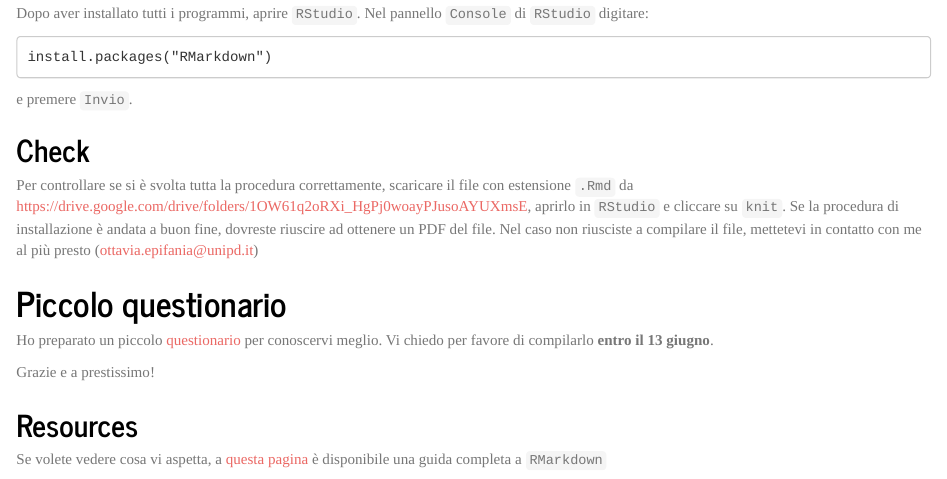
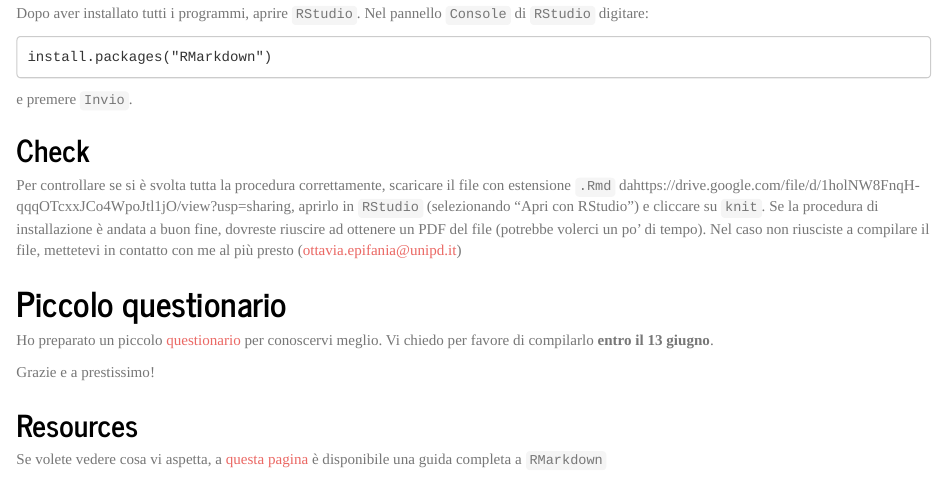
Before and after one commit to OttaviaE/CorsoRmarkdown, an R Markdown document (Istruzioni base.Rmd): the page in a window 1100 px wide, from 770 px down. Rendered offline with R 4.5, knitr and Pandoc, with nearby package versions.

Commit message:
Istruzioni

```diff
--- a/Istruzioni base.Rmd
+++ b/Istruzioni base.Rmd
@@ -52,7 +52,7 @@ e premere `Invio`.
 
 ## Check
 
-Per controllare se si è svolta tutta la procedura correttamente, scaricare il file con estensione `.Rmd` da https://drive.google.com/drive/folders/1OW61q2oRXi_HgPj0woayPJusoAYUXmsE, aprirlo in `RStudio` e cliccare su `knit`. Se la procedura di installazione è andata a buon fine, dovreste riuscire ad ottenere un PDF del file. Nel caso non riusciste a compilare il file, mettetevi in contatto con me al più presto (ottavia.epifania@unipd.it)
+Per controllare se si è svolta tutta la procedura correttamente, scaricare il file con estensione `.Rmd` dahttps://drive.google.com/file/d/1holNW8FnqH-qqqOTcxxJCo4WpoJtl1jO/view?usp=sharing, aprirlo in `RStudio` (selezionando "Apri con RStudio") e cliccare su `knit`. Se la procedura di installazione è andata a buon fine, dovreste riuscire ad ottenere un PDF del file (potrebbe volerci un po' di tempo). Nel caso non riusciste a compilare il file, mettetevi in contatto con me al più presto (ottavia.epifania@unipd.it)
 
 # Piccolo questionario
 
```
Also changed, not shown: Istruzioni-base.html.
